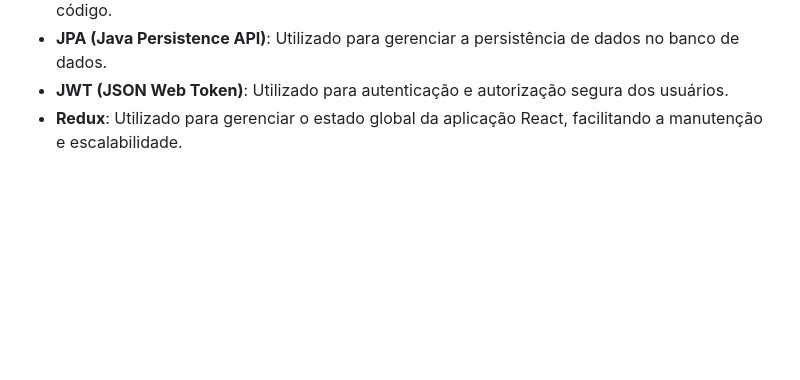
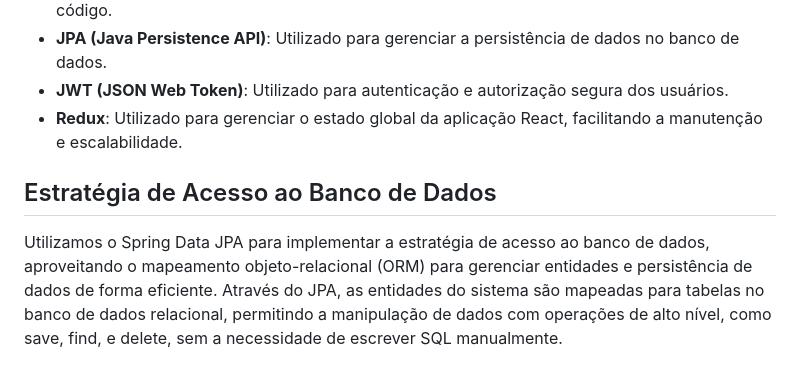
Before and after one commit to andre-cota/LPS_LAB-codeReview, a Markdown page: README.md, the part around the change. Rendered like a GitHub page; blank space fills up the shorter version.

Commit message:
Estratégia de acesso ao banco de dados README

```diff
--- a/README.md
+++ b/README.md
@@ -47,3 +47,7 @@ O Sistema de Moeda Estudantil visa estimular o mérito dos alunos por meio de um
 - **JPA (Java Persistence API)**: Utilizado para gerenciar a persistência de dados no banco de dados.
 - **JWT (JSON Web Token)**: Utilizado para autenticação e autorização segura dos usuários.
 - **Redux**: Utilizado para gerenciar o estado global da aplicação React, facilitando a manutenção e escalabilidade.
+
+
+## Estratégia de Acesso ao Banco de Dados
+Utilizamos o Spring Data JPA para implementar a estratégia de acesso ao banco de dados, aproveitando o mapeamento objeto-relacional (ORM) para gerenciar entidades e persistência de dados de forma eficiente. Através do JPA, as entidades do sistema são mapeadas para tabelas no banco de dados relacional, permitindo a manipulação de dados com operações de alto nível, como save, find, e delete, sem a necessidade de escrever SQL manualmente.
```
